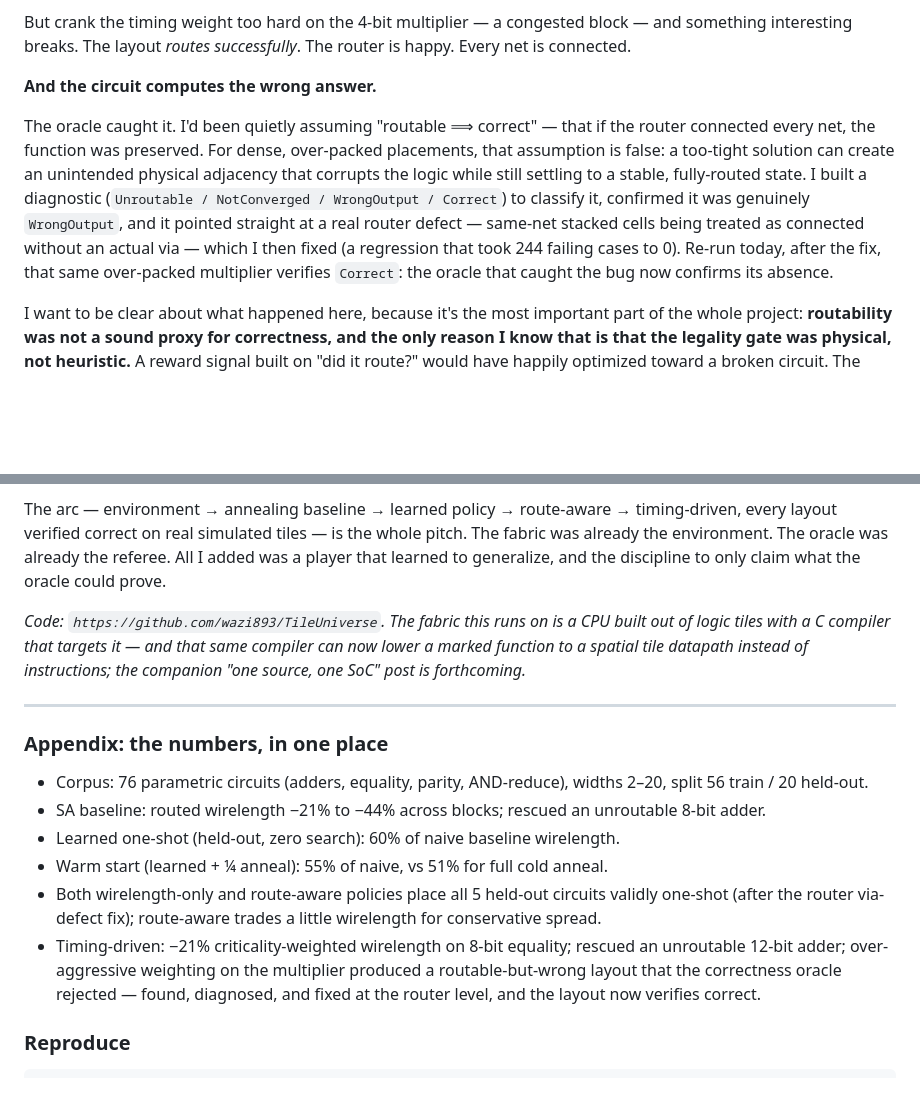
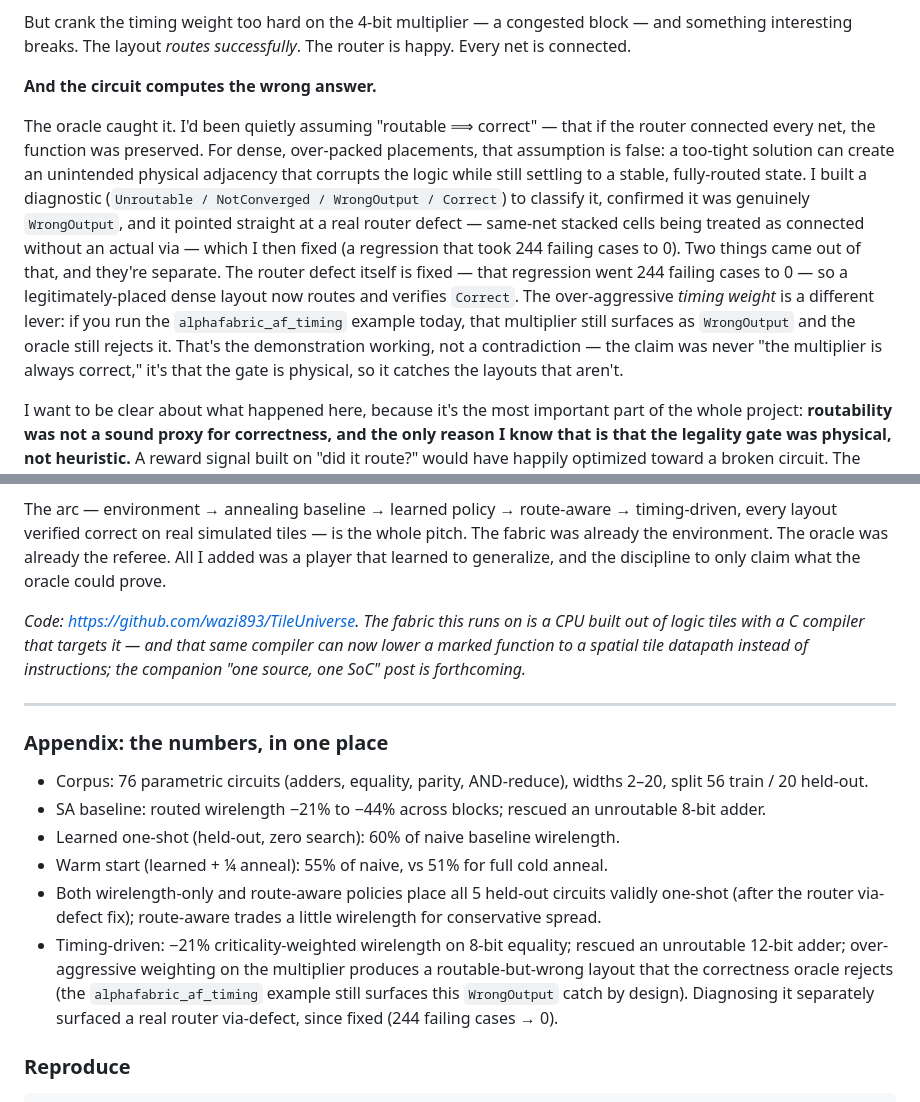
Before and after one commit to wazi893/TileUniverse, a Markdown page: blog/2_alphafabric.md, 2 parts joined by grey strips. GitHub-like rendering; blank space fills up the shorter version.

Commit message:
docs(blog): clarify AlphaFabric oracle passage (router-fix vs timing-overpack are separate) + clickable repo link

````diff
--- a/blog/2_alphafabric.md
+++ b/blog/2_alphafabric.md
@@ -77,7 +77,7 @@ But crank the timing weight too hard on the 4-bit multiplier — a congested blo
 
 **And the circuit computes the wrong answer.**
 
-The oracle caught it. I'd been quietly assuming "routable ⟹ correct" — that if the router connected every net, the function was preserved. For dense, over-packed placements, that assumption is false: a too-tight solution can create an unintended physical adjacency that corrupts the logic while still settling to a stable, fully-routed state. I built a diagnostic (`Unroutable / NotConverged / WrongOutput / Correct`) to classify it, confirmed it was genuinely `WrongOutput`, and it pointed straight at a real router defect — same-net stacked cells being treated as connected without an actual via — which I then fixed (a regression that took 244 failing cases to 0). Re-run today, after the fix, that same over-packed multiplier verifies `Correct`: the oracle that caught the bug now confirms its absence.
+The oracle caught it. I'd been quietly assuming "routable ⟹ correct" — that if the router connected every net, the function was preserved. For dense, over-packed placements, that assumption is false: a too-tight solution can create an unintended physical adjacency that corrupts the logic while still settling to a stable, fully-routed state. I built a diagnostic (`Unroutable / NotConverged / WrongOutput / Correct`) to classify it, confirmed it was genuinely `WrongOutput`, and it pointed straight at a real router defect — same-net stacked cells being treated as connected without an actual via — which I then fixed (a regression that took 244 failing cases to 0). Two things came out of that, and they're separate. The router defect itself is fixed — that regression went 244 failing cases to 0 — so a legitimately-placed dense layout now routes and verifies `Correct`. The over-aggressive *timing weight* is a different lever: if you run the `alphafabric_af_timing` example today, that multiplier still surfaces as `WrongOutput` and the oracle still rejects it. That's the demonstration working, not a contradiction — the claim was never "the multiplier is always correct," it's that the gate is physical, so it catches the layouts that aren't.
 
 I want to be clear about what happened here, because it's the most important part of the whole project: **routability was not a sound proxy for correctness, and the only reason I know that is that the legality gate was physical, not heuristic.** A reward signal built on "did it route?" would have happily optimized toward a broken circuit. The oracle is what kept the optimizer — learned or classical — honest.
 
@@ -101,7 +101,7 @@ I wanted one project that was unambiguously *machine learning for systems* — t
 
 The arc — environment → annealing baseline → learned policy → route-aware → timing-driven, every layout verified correct on real simulated tiles — is the whole pitch. The fabric was already the environment. The oracle was already the referee. All I added was a player that learned to generalize, and the discipline to only claim what the oracle could prove.
 
-*Code: `https://github.com/wazi893/TileUniverse`. The fabric this runs on is a CPU built out of logic tiles with a C compiler that targets it — and that same compiler can now lower a marked function to a spatial tile datapath instead of instructions; the companion "one source, one SoC" post is forthcoming.*
+*Code: <https://github.com/wazi893/TileUniverse>. The fabric this runs on is a CPU built out of logic tiles with a C compiler that targets it — and that same compiler can now lower a marked function to a spatial tile datapath instead of instructions; the companion "one source, one SoC" post is forthcoming.*
 
 ---
 
@@ -111,7 +111,7 @@ The arc — environment → annealing baseline → learned policy → route-awar
 - Learned one-shot (held-out, zero search): 60% of naive baseline wirelength.
 - Warm start (learned + ¼ anneal): 55% of naive, vs 51% for full cold anneal.
 - Both wirelength-only and route-aware policies place all 5 held-out circuits validly one-shot (after the router via-defect fix); route-aware trades a little wirelength for conservative spread.
-- Timing-driven: −21% criticality-weighted wirelength on 8-bit equality; rescued an unroutable 12-bit adder; over-aggressive weighting on the multiplier produced a routable-but-wrong layout that the correctness oracle rejected — found, diagnosed, and fixed at the router level, and the layout now verifies correct.
+- Timing-driven: −21% criticality-weighted wirelength on 8-bit equality; rescued an unroutable 12-bit adder; over-aggressive weighting on the multiplier produces a routable-but-wrong layout that the correctness oracle rejects (the `alphafabric_af_timing` example still surfaces this `WrongOutput` catch by design). Diagnosing it separately surfaced a real router via-defect, since fixed (244 failing cases → 0).
 
 ### Reproduce
 ```
````
